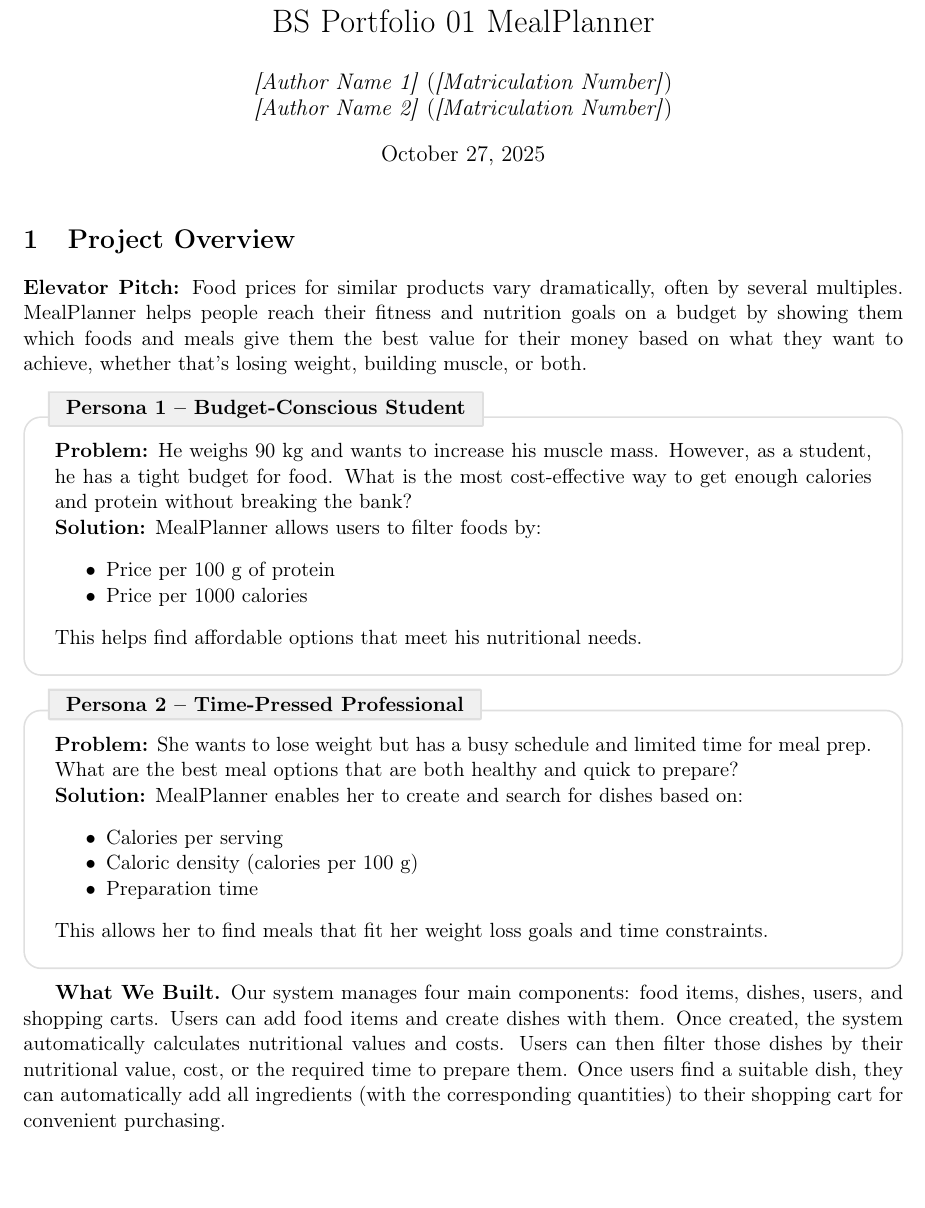
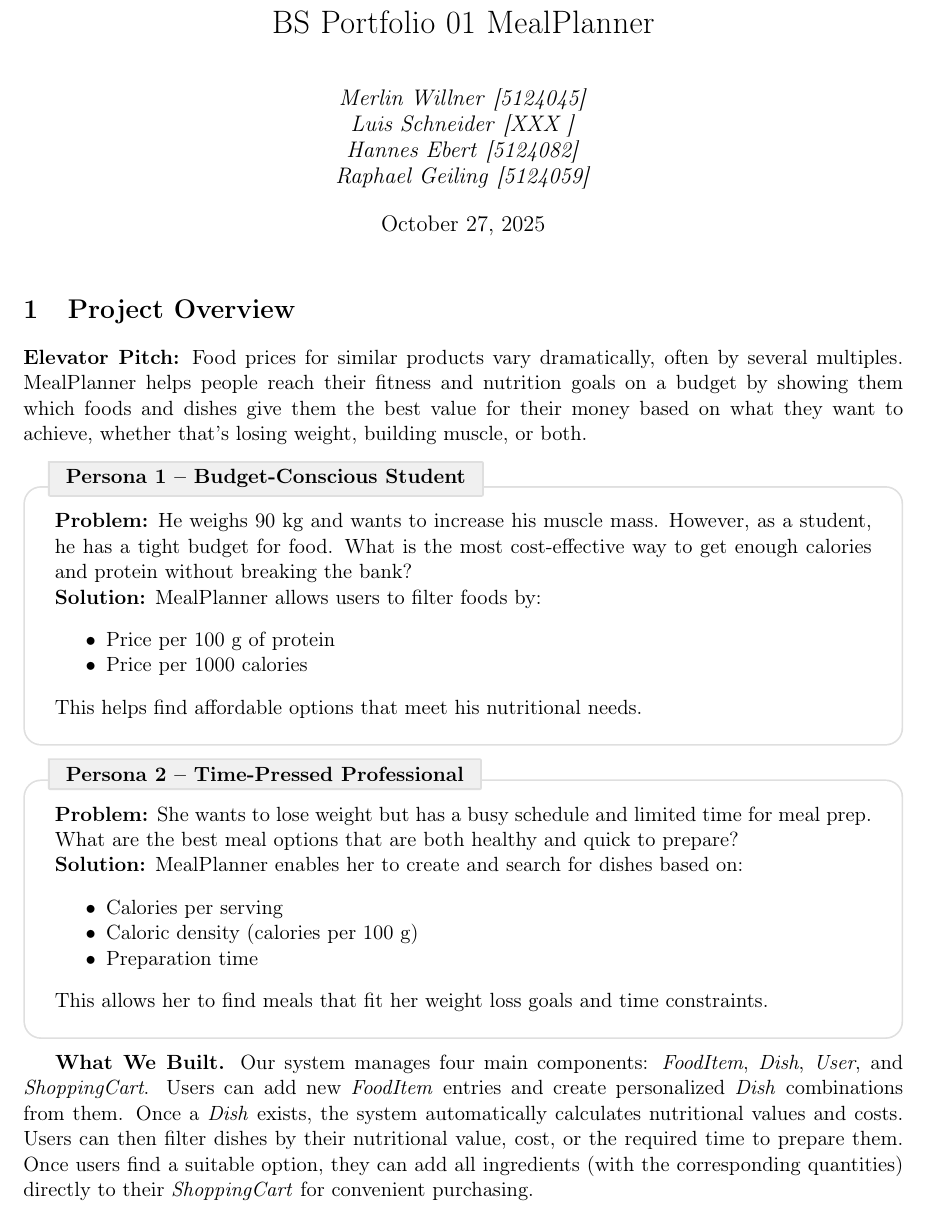
Before and after one commit to Merlin-Willner/BackendSystems, a LaTeX document (Latex/BS_Portfolio_01_MealPlanner.tex): part of page 1 of 7, cut so that both start at the same text, the shorter picture padded with empty space. Compiled offline with pdfLaTeX.

Commit message:
Added Names and M-Numbers as well as optimized Project Overview

```diff
--- a/Latex/BS_Portfolio_01_MealPlanner.tex
+++ b/Latex/BS_Portfolio_01_MealPlanner.tex
@@ -7,6 +7,7 @@
 \usepackage{tikz}
 \usetikzlibrary{positioning}
 \usepackage[most]{tcolorbox}
+\usepackage{titling}
 
 \newtcolorbox{personabox}[2][]{
   enhanced,
@@ -29,12 +30,17 @@
 }
 
 \geometry{margin=1in}
+\setlength{\droptitle}{-4em}
 
 \title{BS Portfolio 01 MealPlanner}
 \author{
-  \textit{[Author Name 1]} (\textit{[Matriculation Number]})\\
-  \textit{[Author Name 2]} (\textit{[Matriculation Number]})
+  \textit{Merlin Willner} \textit{[5124045]}\\
+  \textit{Luis Schneider} \textit{[XXX ]}\\
+  \textit{Hannes Ebert} \textit{[5124082]}\\
+  \textit{Raphael Geiling} \textit{[5124059]}
 }
+
+
 \date{October 27, 2025}
 
 \begin{document}
@@ -44,7 +50,7 @@
 \section{Project Overview}
 
 \textbf{Elevator Pitch:} Food prices for similar products vary dramatically, often by several multiples.
-MealPlanner helps people reach their fitness and nutrition goals on a budget by showing them which foods and meals give them the best value for their money based on what they want to achieve, whether that's losing weight, building muscle, or both.
+MealPlanner helps people reach their fitness and nutrition goals on a budget by showing them which foods and dishes give them the best value for their money based on what they want to achieve, whether that's losing weight, building muscle, or both.
 
 \begin{personabox}{Persona 1 -- Budget-Conscious Student}
 \textbf{Problem:} He weighs 90 kg and wants to increase his muscle mass. However, as a student, he has a tight budget for food.
@@ -71,11 +77,12 @@ This allows her to find meals that fit her weight loss goals and time constraint
 \end{personabox}
 
 
-\textbf{What We Built.} Our system manages four main components: food items, dishes, users, and shopping carts. Users can add food items and create dishes with them. Once created, the system automatically calculates nutritional values and costs. Users can then filter those dishes by their nutritional value, cost, or the required time to prepare them. Once users find a suitable dish, they can automatically add all ingredients (with the corresponding quantities) to their shopping cart for convenient purchasing.
+\textbf{What We Built.} Our system manages four main components: \textit{FoodItem}, \textit{Dish}, \textit{User}, and \textit{ShoppingCart}. Users can add new \textit{FoodItem} entries and create personalized \textit{Dish} combinations from them. Once a \textit{Dish} exists, the system automatically calculates nutritional values and costs. Users can then filter dishes by their nutritional value, cost, or the required time to prepare them. Once users find a suitable option, they can add all ingredients (with the corresponding quantities) directly to their \textit{ShoppingCart} for convenient purchasing.
 
 
 
-\textbf{Scope Limitations.} The first increment explicitly excludes allergen/micronutrient modeling and differentiation between coach/client roles – all users have the same capabilities to create food items and dishes as well as filter and purchase them. Unit differentiation (pieces, liters vs. grams) is also excluded to keep the deliverable focused.
+\textbf{Scope Limitations.} The first increment explicitly excludes allergen/micronutrient modeling and differentiation between coach/client roles – all users have the same capabilities to create food items and dishes as well as filter and purchase them.
+Unit differentiation (pieces, liters vs. grams) is also excluded to keep the deliverable focused.
 
 \section{Domain Model}
 
```
Also changed, not shown: Latex/BS_Portfolio_01_MealPlanner.pdf, 4 other files.
